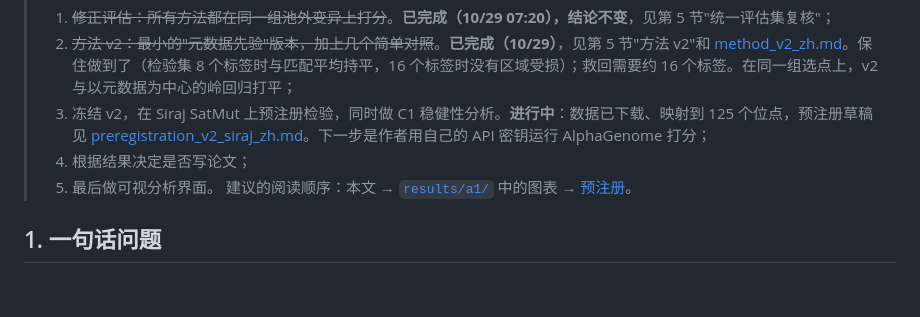
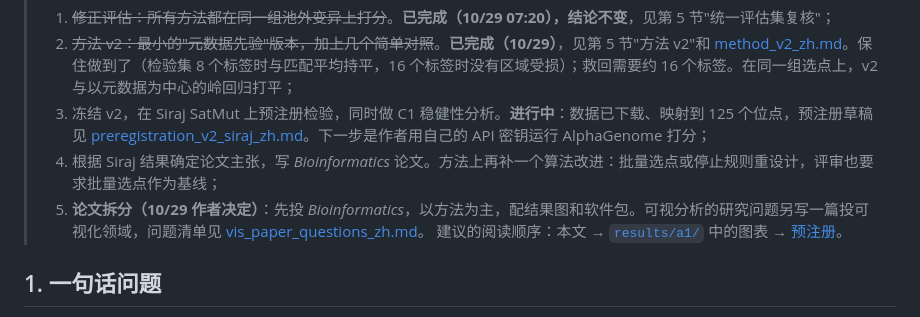
Before and after one commit to ydvislab/AuraGenome-V, a Markdown page: docs/STATUS_zh.md, the part around the change. GitHub-like rendering; blank space fills up the shorter version.

Commit message:
Plan: Bioinformatics paper first; visual-analytics questions kept for a separate vis paper
Co-Authored-By: Claude Opus 5.5 <noreply@anthropic.com>

```diff
--- a/docs/STATUS_zh.md
+++ b/docs/STATUS_zh.md
@@ -15,8 +15,8 @@
 > 1. ~~修正评估：所有方法都在同一组池外变异上打分~~。**已完成（10/29 07:20），结论不变**，见第 5 节"统一评估集复核"；
 > 2. ~~方法 v2：最小的"元数据先验"版本，加上几个简单对照~~。**已完成（10/29）**，见第 5 节"方法 v2"和 [method_v2_zh.md](internal/method_v2_zh.md)。保住做到了（检验集 8 个标签时与匹配平均持平，16 个标签时没有区域受损）；救回需要约 16 个标签。在同一组选点上，v2 与以元数据为中心的岭回归打平；
 > 3. 冻结 v2，在 Siraj SatMut 上预注册检验，同时做 C1 稳健性分析。**进行中**：数据已下载、映射到 125 个位点，预注册草稿见 [preregistration_v2_siraj_zh.md](internal/preregistration_v2_siraj_zh.md)。下一步是作者用自己的 API 密钥运行 AlphaGenome 打分；
-> 4. 根据结果决定是否写论文；
-> 5. 最后做可视分析界面。
+> 4. 根据 Siraj 结果确定论文主张，写 *Bioinformatics* 论文。方法上再补一个算法改进：批量选点或停止规则重设计，评审也要求批量选点作为基线；
+> 5. **论文拆分（10/29 作者决定）**：先投 *Bioinformatics*，以方法为主，配结果图和软件包。可视分析的研究问题另写一篇投可视化领域，问题清单见 [vis_paper_questions_zh.md](internal/vis_paper_questions_zh.md)。
 > 建议的阅读顺序：本文 → [`results/a1/`](../results/a1/) 中的图表 → [预注册](internal/preregistration_A1_zh.md)。
 
 ## 1. 一句话问题
```
Also changed, not shown: docs/internal/vis_paper_questions_zh.md (added, +41 -0 lines).
